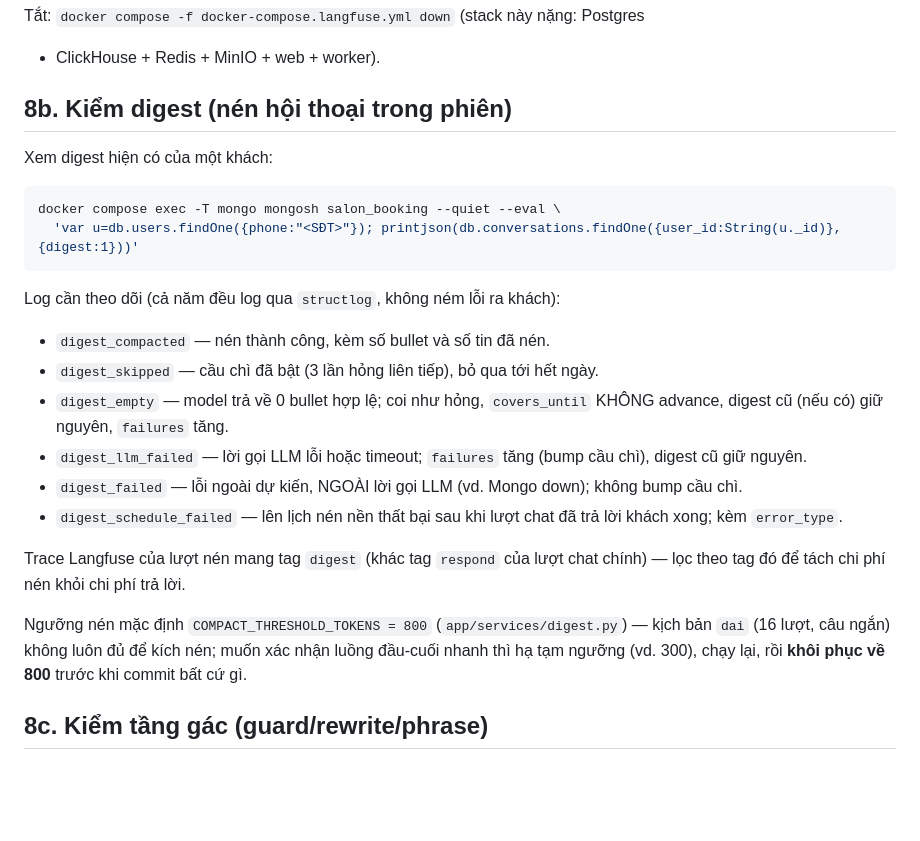
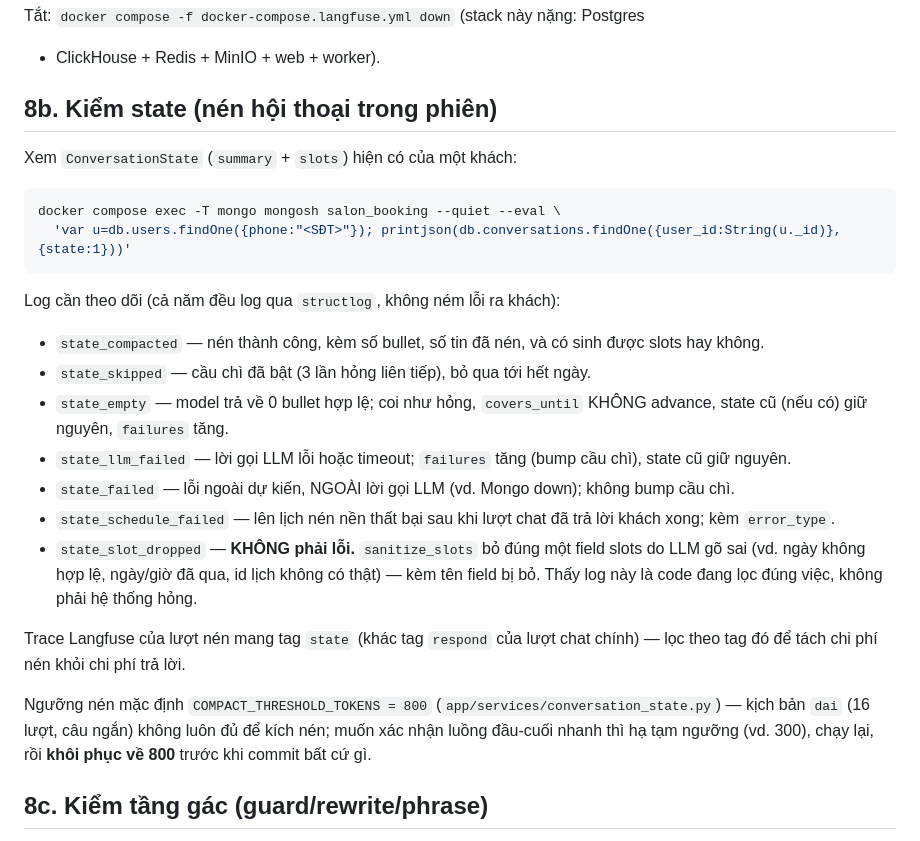
Before and after one commit to BuiHenry1404/salona-booking, a Markdown page: RUNBOOK.md, the part around the change. Drawn GitHub-style; blank space fills up the shorter version.

Commit message:
docs: vá RUNBOOK 8b + phần còn sót của CONTEXT/NOTE sau đổi tên digest→state
RUNBOOK.md mục 8b dạy lệnh mongosh chiếu field digest (đã đổi tên thành
state, lệnh cũ trả null) và sáu tên log digest_* (đã đổi thành state_*),
cùng tag Langfuse digest (đã đổi thành state). Đây là hỏng im lặng: không
test nào đỏ, chỉ người vận hành thấy null rồi tưởng mất dữ liệu. Thêm log
mới state_slot_dropped (không phải lỗi — sanitize_slots lọc field slots
LLM gõ sai). Sửa các dòng hướng dẫn còn sót ở CONTEXT.md (sơ đồ luồng,
bẫy #9, bẫy #20, dòng single_line, mục đo token) và NOTE.md (quan sát đo
token). Giữ nguyên biên bản lịch sử: tên nhánh feat/conversation-digest,
mục "Tầng digest — kết quả đo (14/9)", dòng "phrase mang theo digest",
danh sách việc đã làm đợt 12-14/9 trong NOTE.md.

Co-Authored-By: Claude Opus 5 (1M context) <noreply@anthropic.com>

````diff
--- a/RUNBOOK.md
+++ b/RUNBOOK.md
@@ -170,35 +170,41 @@ docker compose -f docker-compose.langfuse.yml up -d
 Tắt: `docker compose -f docker-compose.langfuse.yml down` (stack này nặng: Postgres
 + ClickHouse + Redis + MinIO + web + worker).
 
-## 8b. Kiểm digest (nén hội thoại trong phiên)
+## 8b. Kiểm state (nén hội thoại trong phiên)
 
-Xem digest hiện có của một khách:
+Xem `ConversationState` (`summary` + `slots`) hiện có của một khách:
 
 ```bash
 docker compose exec -T mongo mongosh salon_booking --quiet --eval \
-  'var u=db.users.findOne({phone:"<SĐT>"}); printjson(db.conversations.findOne({user_id:String(u._id)},{digest:1}))'
+  'var u=db.users.findOne({phone:"<SĐT>"}); printjson(db.conversations.findOne({user_id:String(u._id)},{state:1}))'
 ```
 
 Log cần theo dõi (cả năm đều log qua `structlog`, không ném lỗi ra khách):
 
-- `digest_compacted` — nén thành công, kèm số bullet và số tin đã nén.
-- `digest_skipped` — cầu chì đã bật (3 lần hỏng liên tiếp), bỏ qua tới hết ngày.
-- `digest_empty` — model trả về 0 bullet hợp lệ; coi như hỏng, `covers_until`
-  KHÔNG advance, digest cũ (nếu có) giữ nguyên, `failures` tăng.
-- `digest_llm_failed` — lời gọi LLM lỗi hoặc timeout; `failures` tăng (bump cầu
-  chì), digest cũ giữ nguyên.
-- `digest_failed` — lỗi ngoài dự kiến, NGOÀI lời gọi LLM (vd. Mongo down);
+- `state_compacted` — nén thành công, kèm số bullet, số tin đã nén, và có
+  sinh được slots hay không.
+- `state_skipped` — cầu chì đã bật (3 lần hỏng liên tiếp), bỏ qua tới hết ngày.
+- `state_empty` — model trả về 0 bullet hợp lệ; coi như hỏng, `covers_until`
+  KHÔNG advance, state cũ (nếu có) giữ nguyên, `failures` tăng.
+- `state_llm_failed` — lời gọi LLM lỗi hoặc timeout; `failures` tăng (bump cầu
+  chì), state cũ giữ nguyên.
+- `state_failed` — lỗi ngoài dự kiến, NGOÀI lời gọi LLM (vd. Mongo down);
   không bump cầu chì.
-- `digest_schedule_failed` — lên lịch nén nền thất bại sau khi lượt chat đã
+- `state_schedule_failed` — lên lịch nén nền thất bại sau khi lượt chat đã
   trả lời khách xong; kèm `error_type`.
+- `state_slot_dropped` — **KHÔNG phải lỗi.** `sanitize_slots` bỏ đúng một
+  field slots do LLM gõ sai (vd. ngày không hợp lệ, ngày/giờ đã qua, id lịch
+  không có thật) — kèm tên field bị bỏ. Thấy log này là code đang lọc đúng
+  việc, không phải hệ thống hỏng.
 
-Trace Langfuse của lượt nén mang tag `digest` (khác tag `respond` của lượt
+Trace Langfuse của lượt nén mang tag `state` (khác tag `respond` của lượt
 chat chính) — lọc theo tag đó để tách chi phí nén khỏi chi phí trả lời.
 
-Ngưỡng nén mặc định `COMPACT_THRESHOLD_TOKENS = 800` (`app/services/digest.py`)
-— kịch bản `dai` (16 lượt, câu ngắn) không luôn đủ để kích nén; muốn xác nhận
-luồng đầu-cuối nhanh thì hạ tạm ngưỡng (vd. 300), chạy lại, rồi **khôi phục
-về 800** trước khi commit bất cứ gì.
+Ngưỡng nén mặc định `COMPACT_THRESHOLD_TOKENS = 800`
+(`app/services/conversation_state.py`) — kịch bản `dai` (16 lượt, câu ngắn)
+không luôn đủ để kích nén; muốn xác nhận luồng đầu-cuối nhanh thì hạ tạm
+ngưỡng (vd. 300), chạy lại, rồi **khôi phục về 800** trước khi commit bất cứ
+gì.
 
 ## 8c. Kiểm tầng gác (guard/rewrite/phrase)
 
````
Also changed, not shown: CONTEXT.md (+6 -6 lines), NOTE.md (+1 -1 lines).
